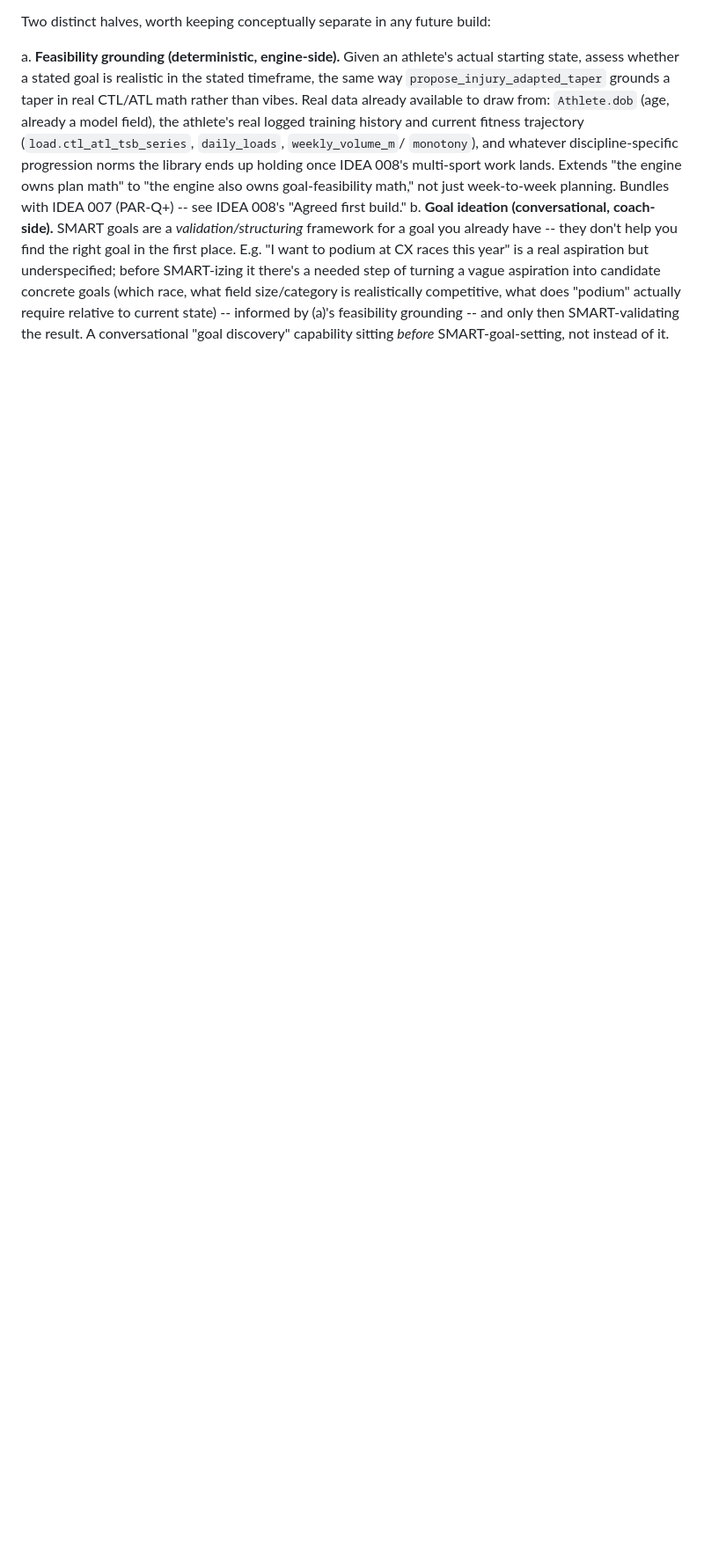
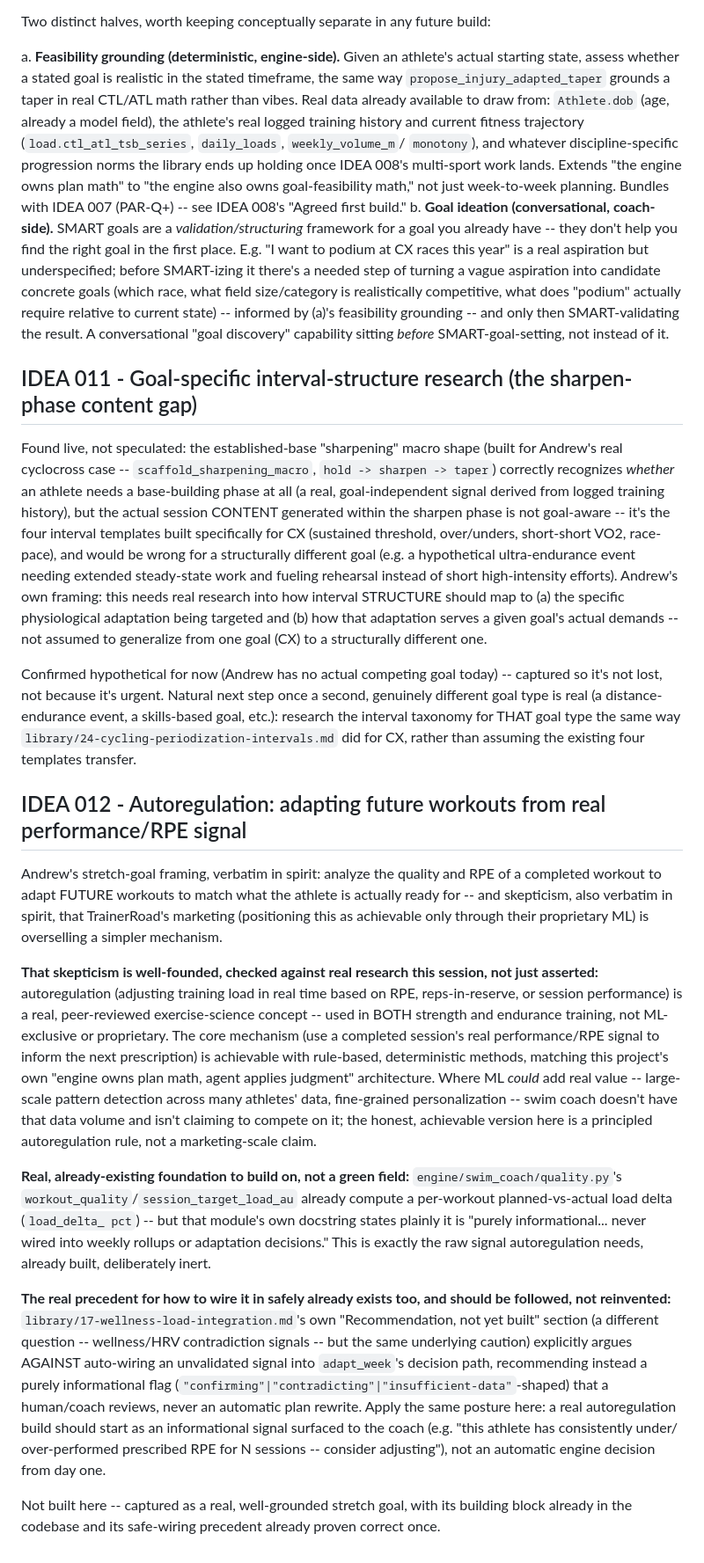
Before and after one commit to ashaber/swim-coach, a Markdown page: IDEAS.md, the part around the change. Shown at 88% size. Rendered like a GitHub page; blank space fills up the shorter version.

Commit message:
add IDEA 011-012: goal-specific interval content gap, autoregulation stretch goal
Both surfaced live during the sharpening-macro build (PR #169), not
speculated:

IDEA 011: scaffold_sharpening_macro correctly recognizes WHETHER an
athlete needs base-building (goal-independent, proven structurally), but
the sharpen-phase session CONTENT is still the four CX-specific interval
templates -- would be wrong for a structurally different goal. Confirmed
hypothetical for now (no real competing goal exists), captured so it's
not lost.

IDEA 012: Andrew's stretch-goal framing (analyze workout quality/RPE to
adapt future prescriptions) plus skepticism that TrainerRoad's "only our
ML" marketing oversells a simpler mechanism -- checked against real
research this session (autoregulation is a genuine, peer-reviewed,
non-ML-exclusive exercise-science concept, used in both strength and
endurance contexts). Connects to two things already in this codebase:
quality.py's dormant load_delta_pct (the exact raw signal needed, already
built, deliberately not wired to any decision) and
library/17-wellness-load-integration.md's already-proven-correct
"informational flag, not automatic action" wiring precedent.

Co-Authored-By: Claude Sonnet 5 <noreply@anthropic.com>
Claude-Session: https://claude.ai/code/session_01JDBvkAqYMwwFkXf7Rk1U9s

```diff
--- a/IDEAS.md
+++ b/IDEAS.md
@@ -446,3 +446,74 @@ b. **Goal ideation (conversational, coach-side).** SMART goals are a
    feasibility grounding -- and only then SMART-validating the result. A
    conversational "goal discovery" capability sitting *before*
    SMART-goal-setting, not instead of it.
+
+## IDEA 011 - Goal-specific interval-structure research (the sharpen-phase content gap)
+
+Found live, not speculated: the established-base "sharpening" macro shape
+(built for Andrew's real cyclocross case -- `scaffold_sharpening_macro`,
+`hold -> sharpen -> taper`) correctly recognizes *whether* an athlete needs
+a base-building phase at all (a real, goal-independent signal derived from
+logged training history), but the actual session CONTENT generated within
+the sharpen phase is not goal-aware -- it's the four interval templates
+built specifically for CX (sustained threshold, over/unders, short-short
+VO2, race-pace), and would be wrong for a structurally different goal (e.g.
+a hypothetical ultra-endurance event needing extended steady-state work and
+fueling rehearsal instead of short high-intensity efforts). Andrew's own
+framing: this needs real research into how interval STRUCTURE should map
+to (a) the specific physiological adaptation being targeted and (b) how
+that adaptation serves a given goal's actual demands -- not assumed to
+generalize from one goal (CX) to a structurally different one.
+
+Confirmed hypothetical for now (Andrew has no actual competing goal today)
+-- captured so it's not lost, not because it's urgent. Natural next step
+once a second, genuinely different goal type is real (a distance-endurance
+event, a skills-based goal, etc.): research the interval taxonomy for THAT
+goal type the same way `library/24-cycling-periodization-intervals.md` did
+for CX, rather than assuming the existing four templates transfer.
+
+## IDEA 012 - Autoregulation: adapting future workouts from real performance/RPE signal
+
+Andrew's stretch-goal framing, verbatim in spirit: analyze the quality and
+RPE of a completed workout to adapt FUTURE workouts to match what the
+athlete is actually ready for -- and skepticism, also verbatim in spirit,
+that TrainerRoad's marketing (positioning this as achievable only through
+their proprietary ML) is overselling a simpler mechanism.
+
+**That skepticism is well-founded, checked against real research this
+session, not just asserted:** autoregulation (adjusting training load in
+real time based on RPE, reps-in-reserve, or session performance) is a
+real, peer-reviewed exercise-science concept -- used in BOTH strength and
+endurance training, not ML-exclusive or proprietary. The core mechanism
+(use a completed session's real performance/RPE signal to inform the next
+prescription) is achievable with rule-based, deterministic methods, matching
+this project's own "engine owns plan math, agent applies judgment"
+architecture. Where ML *could* add real value -- large-scale pattern
+detection across many athletes' data, fine-grained personalization -- swim
+coach doesn't have that data volume and isn't claiming to compete on it;
+the honest, achievable version here is a principled autoregulation rule,
+not a marketing-scale claim.
+
+**Real, already-existing foundation to build on, not a green field:**
+`engine/swim_coach/quality.py`'s `workout_quality`/`session_target_load_au`
+already compute a per-workout planned-vs-actual load delta (`load_delta_
+pct`) -- but that module's own docstring states plainly it is "purely
+informational... never wired into weekly rollups or adaptation decisions."
+This is exactly the raw signal autoregulation needs, already built,
+deliberately inert.
+
+**The real precedent for how to wire it in safely already exists too, and
+should be followed, not reinvented:** `library/17-wellness-load-integration.md`'s
+own "Recommendation, not yet built" section (a different question --
+wellness/HRV contradiction signals -- but the same underlying caution)
+explicitly argues AGAINST auto-wiring an unvalidated signal into
+`adapt_week`'s decision path, recommending instead a purely informational
+flag (`"confirming"|"contradicting"|"insufficient-data"`-shaped) that a
+human/coach reviews, never an automatic plan rewrite. Apply the same
+posture here: a real autoregulation build should start as an informational
+signal surfaced to the coach (e.g. "this athlete has consistently under/
+over-performed prescribed RPE for N sessions -- consider adjusting"), not
+an automatic engine decision from day one.
+
+Not built here -- captured as a real, well-grounded stretch goal, with its
+building block already in the codebase and its safe-wiring precedent
+already proven correct once.
```
